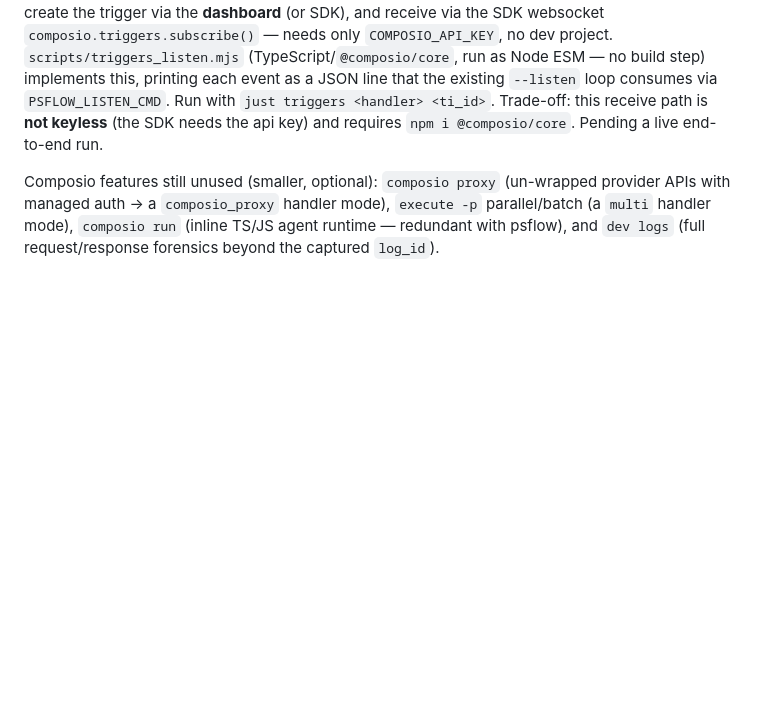
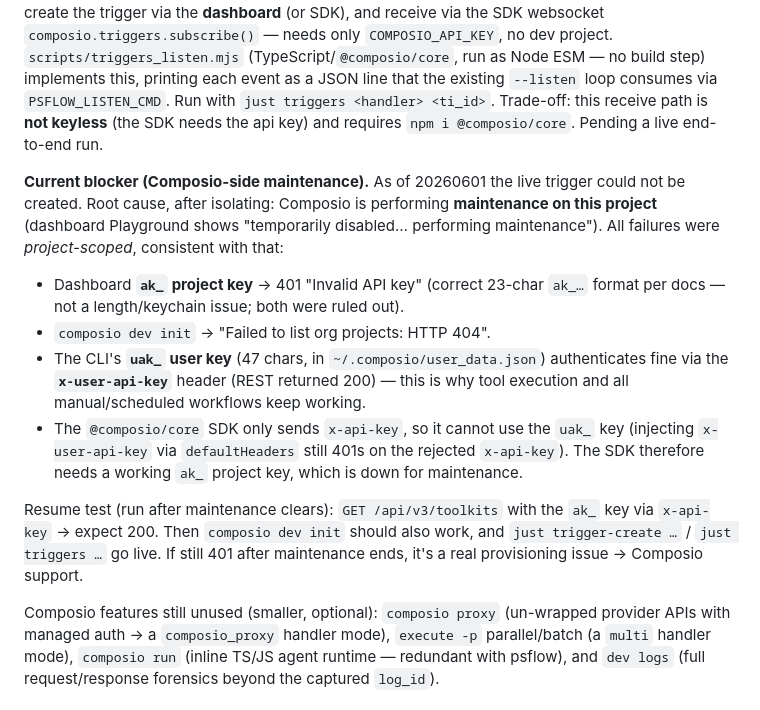
Before and after one commit to Polymetric-Studios/psflow, a Markdown page: ergon/active-documents/20260601-091344-composio-psflow-integration-design.md, the part around the change. GitHub-like rendering; blank space fills up the shorter version.

Commit message:
Record trigger blocker diagnosis (Composio project maintenance)
Design doc: the live trigger is blocked by Composio-side maintenance on
the project (dashboard Playground disabled). All failures were
project-scoped: ak_ project key 401, dev init 'list org projects' 404.
The uak_ user key (x-user-api-key) still authenticates, so tool execution
and manual/scheduled workflows are unaffected. The @composio/core SDK
only sends x-api-key, so it needs a working ak_ project key. Recorded the
resume test (GET /api/v3/toolkits with ak_ -> expect 200 once cleared).

```diff
--- a/ergon/active-documents/20260601-091344-composio-psflow-integration-design.md
+++ b/ergon/active-documents/20260601-091344-composio-psflow-integration-design.md
@@ -198,6 +198,14 @@ Composio triggers are usable for single-user without a public webhook: `composio
 
 **Receive path for personal accounts (no org).** `composio dev listen` requires a developer project, which needs an org; a personal workspace returns `Failed to list org projects: HTTP 404` (confirmed on CLI 0.2.30 — not a version/tier/PATH issue). The org-free alternative, per the docs: create the trigger via the **dashboard** (or SDK), and receive via the SDK websocket `composio.triggers.subscribe()` — needs only `COMPOSIO_API_KEY`, no dev project. `scripts/triggers_listen.mjs` (TypeScript/`@composio/core`, run as Node ESM — no build step) implements this, printing each event as a JSON line that the existing `--listen` loop consumes via `PSFLOW_LISTEN_CMD`. Run with `just triggers <handler> <ti_id>`. Trade-off: this receive path is **not keyless** (the SDK needs the api key) and requires `npm i @composio/core`. Pending a live end-to-end run.
 
+**Current blocker (Composio-side maintenance).** As of 20260601 the live trigger could not be created. Root cause, after isolating: Composio is performing **maintenance on this project** (dashboard Playground shows "temporarily disabled… performing maintenance"). All failures were *project-scoped*, consistent with that:
+- Dashboard **`ak_` project key** → 401 "Invalid API key" (correct 23-char `ak_…` format per docs — not a length/keychain issue; both were ruled out).
+- `composio dev init` → "Failed to list org projects: HTTP 404".
+- The CLI's **`uak_` user key** (47 chars, in `~/.composio/user_data.json`) authenticates fine via the **`x-user-api-key`** header (REST returned 200) — this is why tool execution and all manual/scheduled workflows keep working.
+- The `@composio/core` SDK only sends `x-api-key`, so it cannot use the `uak_` key (injecting `x-user-api-key` via `defaultHeaders` still 401s on the rejected `x-api-key`). The SDK therefore needs a working `ak_` project key, which is down for maintenance.
+
+Resume test (run after maintenance clears): `GET /api/v3/toolkits` with the `ak_` key via `x-api-key` → expect 200. Then `composio dev init` should also work, and `just trigger-create …` / `just triggers …` go live. If still 401 after maintenance ends, it's a real provisioning issue → Composio support.
+
 Composio features still unused (smaller, optional): `composio proxy` (un-wrapped provider APIs with managed auth → a `composio_proxy` handler mode), `execute -p` parallel/batch (a `multi` handler mode), `composio run` (inline TS/JS agent runtime — redundant with psflow), and `dev logs` (full request/response forensics beyond the captured `log_id`).
 
 ### 13.2 Scheduling — recipe
```
